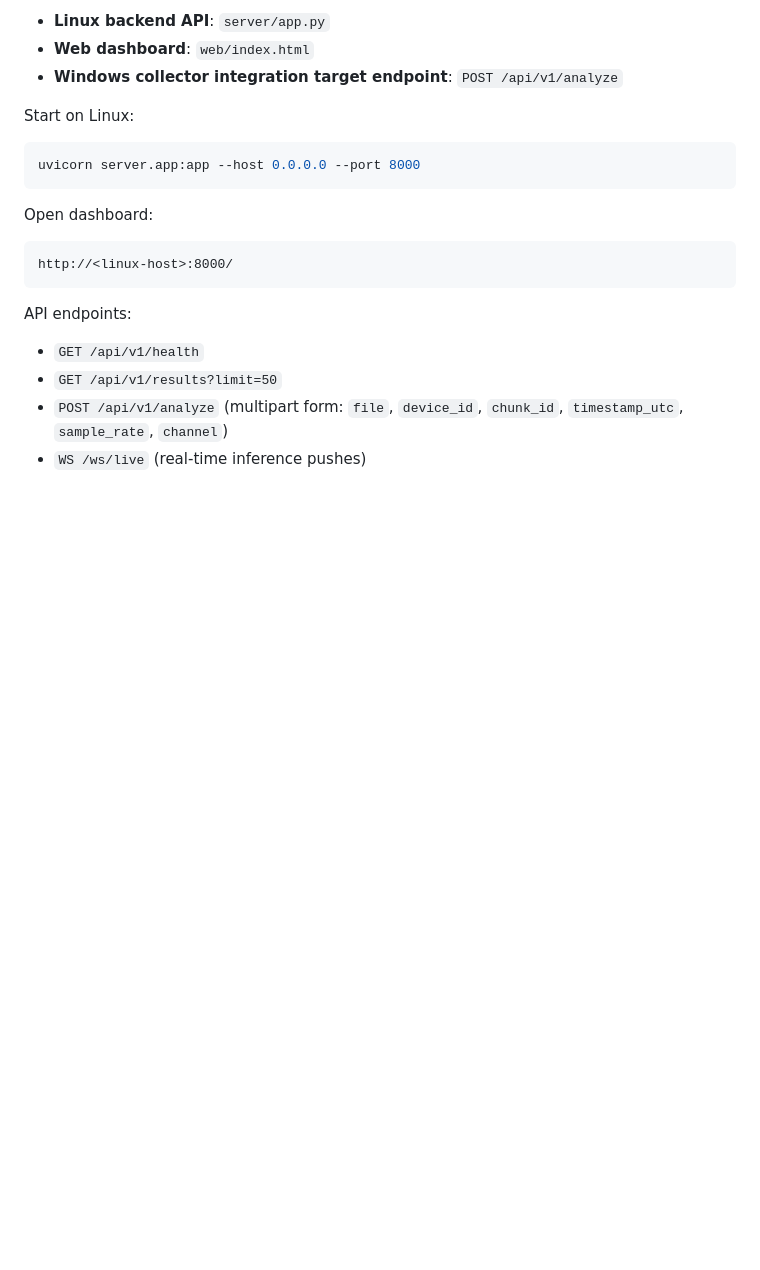
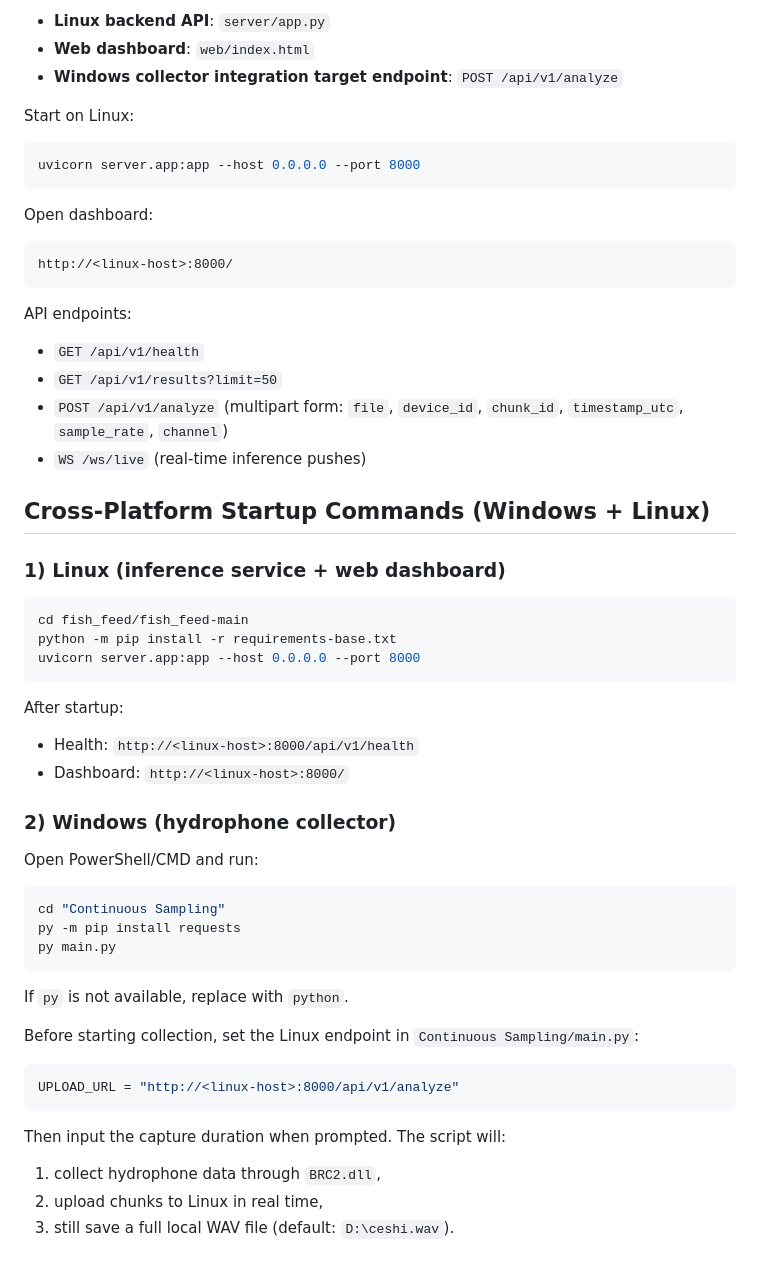
Before and after one commit to icy400/Fish-Agent, a Markdown page: fish_feed/fish_feed-main/README.md, the part around the change. GitHub-like rendering; blank space fills up the shorter version.

Commit message:
Document Windows and Linux startup commands for integrated flow

````diff
--- a/fish_feed/fish_feed-main/README.md
+++ b/fish_feed/fish_feed-main/README.md
@@ -140,3 +140,43 @@ API endpoints:
 - `GET /api/v1/results?limit=50`
 - `POST /api/v1/analyze` (multipart form: `file`, `device_id`, `chunk_id`, `timestamp_utc`, `sample_rate`, `channel`)
 - `WS /ws/live` (real-time inference pushes)
+
+
+## Cross-Platform Startup Commands (Windows + Linux)
+
+### 1) Linux (inference service + web dashboard)
+
+```bash
+cd fish_feed/fish_feed-main
+python -m pip install -r requirements-base.txt
+uvicorn server.app:app --host 0.0.0.0 --port 8000
+```
+
+After startup:
+
+- Health: `http://<linux-host>:8000/api/v1/health`
+- Dashboard: `http://<linux-host>:8000/`
+
+### 2) Windows (hydrophone collector)
+
+Open PowerShell/CMD and run:
+
+```powershell
+cd "Continuous Sampling"
+py -m pip install requests
+py main.py
+```
+
+If `py` is not available, replace with `python`.
+
+Before starting collection, set the Linux endpoint in `Continuous Sampling/main.py`:
+
+```python
+UPLOAD_URL = "http://<linux-host>:8000/api/v1/analyze"
+```
+
+Then input the capture duration when prompted. The script will:
+
+1. collect hydrophone data through `BRC2.dll`,
+2. upload chunks to Linux in real time,
+3. still save a full local WAV file (default: `D:\ceshi.wav`).
````
